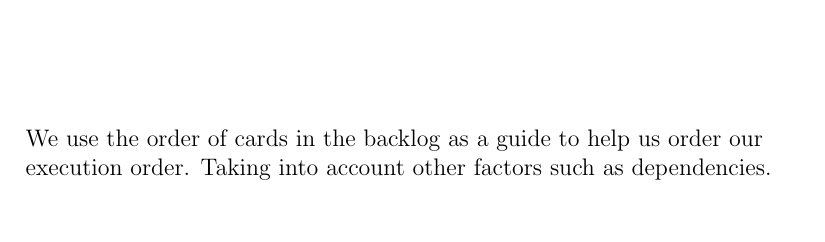
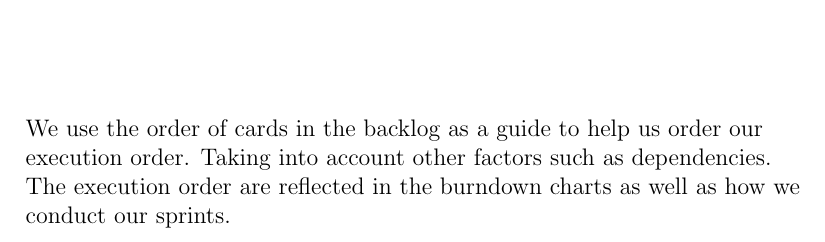
Before and after one commit to sigamatakalani/App-Synth, a LaTeX document (Latex Documentation/App-Synth_Documentation.tex): part of page 7 of 7, cut so that both start at the same text. Compiled offline with pdfLaTeX.

Commit message:
reference to burndown charts and sprint cycles

```diff
--- a/Latex Documentation/App-Synth_Documentation.tex
+++ b/Latex Documentation/App-Synth_Documentation.tex
@@ -155,7 +155,7 @@ Author(s):
 
 \begin{flushleft}
 
-	We use the order of cards in the backlog as a guide to help us order our execution order. Taking into account other factors such as dependencies.
+	We use the order of cards in the backlog as a guide to help us order our execution order. Taking into account other factors such as dependencies. The execution order are reflected in the burndown charts as well as how we conduct our sprints.
 
 \end{flushleft}
 
```
Also changed, not shown: Latex Documentation/App-Synth_Documentation.pdf.
